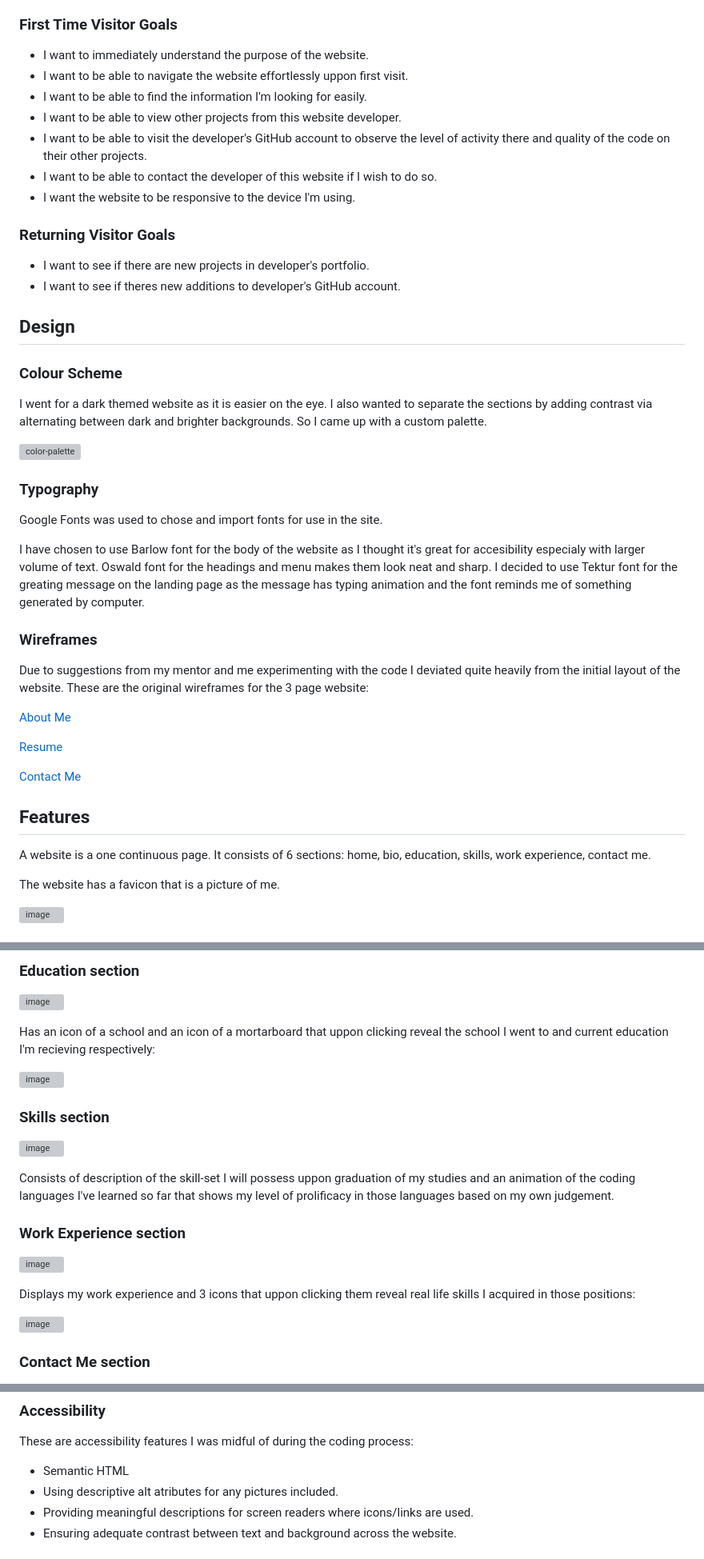
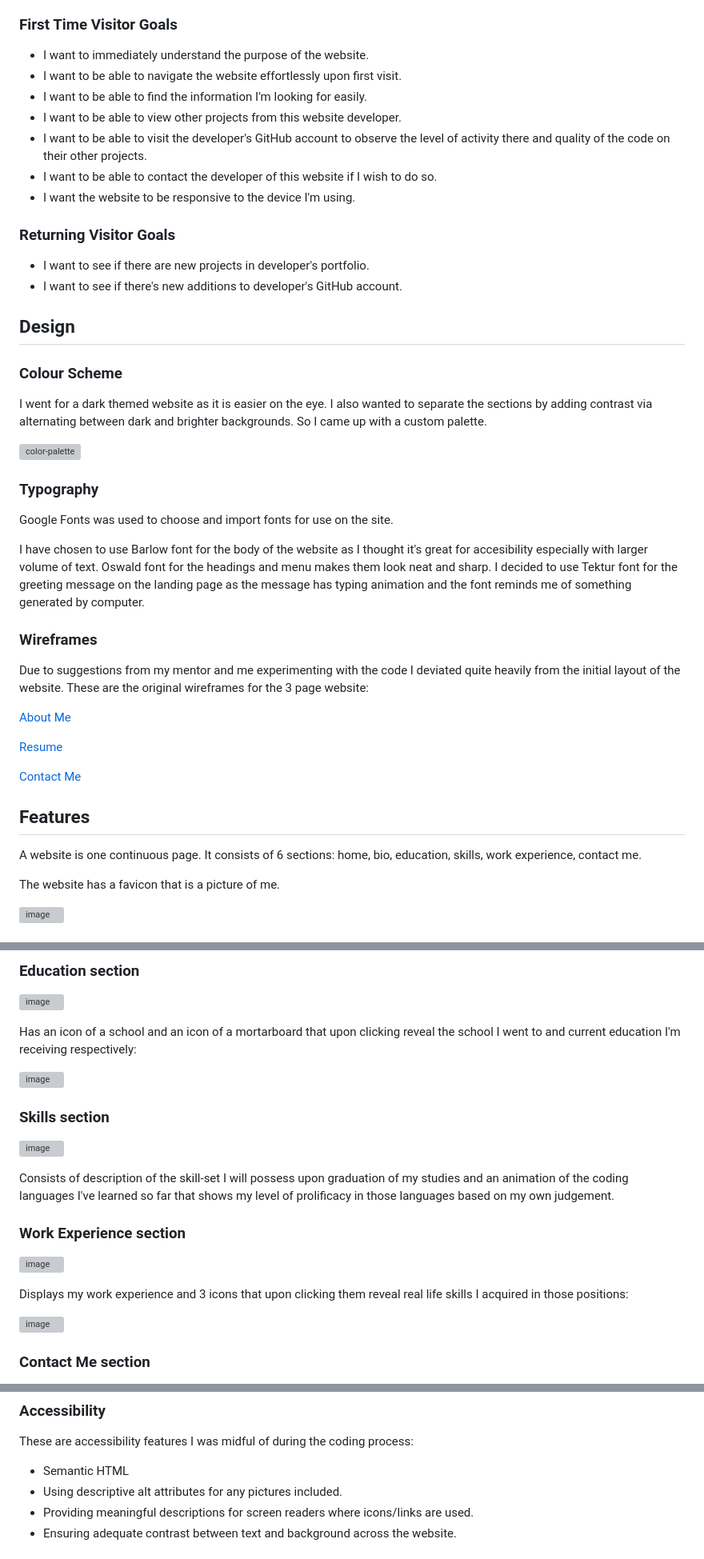
Before and after one commit to SimasJakubenas/PersonalWebsite, a Markdown page: README.md, 3 parts joined by grey strips. Shown at 80% size. GitHub-like rendering; grey boxes are pictures that could not be loaded.

Commit message:
Fix indentation and spelling in README

```diff
--- a/README.md
+++ b/README.md
@@ -54,7 +54,7 @@ My goal is to display my work and skill level for potential employer, someone wi
 ### First Time Visitor Goals
 
 * I want to immediately understand the purpose of the website.
-* I want to be able to navigate the website effortlessly uppon first visit.
+* I want to be able to navigate the website effortlessly upon first visit.
 * I want to be able to find the information I'm looking for easily.
 * I want to be able to view other projects from this website developer.
 * I want to be able to visit the developer's GitHub account to observe the level of activity there and quality of the code on their other projects.
@@ -64,7 +64,7 @@ My goal is to display my work and skill level for potential employer, someone wi
 ### Returning Visitor Goals
 
 * I want to see if there are new projects in developer's portfolio.
-* I want to see if theres new additions to developer's GitHub account.
+* I want to see if there's new additions to developer's GitHub account.
 
 ## Design
 
@@ -76,9 +76,9 @@ I went for a dark themed website as it is easier on the eye. I also wanted to se
 
 ### Typography
 
-Google Fonts was used to chose and import fonts for use in the site.
+Google Fonts was used to choose and import fonts for use on the site.
 
-I have chosen to use Barlow font for the body of the website as I thought it's great for accesibility especialy with larger volume of text. Oswald font for the headings and menu makes them look neat and sharp. I decided to use Tektur font for the greating message on the landing page as the message has typing animation and the font reminds me of something generated by computer.
+I have chosen to use Barlow font for the body of the website as I thought it's great for accesibility especially with larger volume of text. Oswald font for the headings and menu makes them look neat and sharp. I decided to use Tektur font for the greeting message on the landing page as the message has typing animation and the font reminds me of something generated by computer.
 
 ### Wireframes
 
@@ -92,7 +92,7 @@ Due to suggestions from my mentor and me experimenting with the code I deviated
 
 ## Features
 
-A website is a one continuous page. It consists of 6 sections: home, bio, education, skills, work experience, contact me.
+A website is one continuous page. It consists of 6 sections: home, bio, education, skills, work experience, contact me.
 
 The website has a favicon that is a picture of me.
 
@@ -142,7 +142,7 @@ Consists of my profile picture and some information about me and why I chose a n
 
 ![image](https://github.com/SimasJakubenas/PersonalWebsite/assets/138577499/6866211c-b6ea-4b74-9ee9-41bb7466ff0c)
 
-Has an icon of a school and an icon of a mortarboard that uppon clicking reveal the school I went to and current education I'm recieving respectively:
+Has an icon of a school and an icon of a mortarboard that upon clicking reveal the school I went to and current education I'm receiving respectively:
 
 ![image](https://github.com/SimasJakubenas/PersonalWebsite/assets/138577499/2b5b58a8-1205-471a-b370-ef6c0dd07cf7)
 
@@ -150,13 +150,13 @@ Has an icon of a school and an icon of a mortarboard that uppon clicking reveal
 
 ![image](https://github.com/SimasJakubenas/PersonalWebsite/assets/138577499/5e829a62-9111-4441-83a5-fa8bebff6fe4)
 
-Consists of description of the skill-set I will possess uppon graduation of my studies and an animation of the coding languages I've learned so far that shows my level of prolificacy in those languages based on my own judgement.
+Consists of description of the skill-set I will possess upon graduation of my studies and an animation of the coding languages I've learned so far that shows my level of prolificacy in those languages based on my own judgement.
 
 ### Work Experience section
 
 ![image](https://github.com/SimasJakubenas/PersonalWebsite/assets/138577499/e7bd98bd-f900-430a-a91a-dd444f09868a)
 
-Displays my work experience and 3 icons that uppon clicking them reveal real life skills I acquired in those positions:
+Displays my work experience and 3 icons that upon clicking them reveal real life skills I acquired in those positions:
 
 ![image](https://github.com/SimasJakubenas/PersonalWebsite/assets/138577499/59edf501-1d69-4186-b49f-2351f2133ff4)
 
@@ -183,7 +183,7 @@ Has links to my social media profiles and a clickable arrow that brings the user
 
 These are accessibility features I was midful of during the coding process:
 * Semantic HTML
-* Using descriptive alt atributes for any pictures included.
+* Using descriptive alt attributes for any pictures included.
 * Providing meaningful descriptions for screen readers where icons/links are used.
 * Ensuring adequate contrast between text and background across the website.
 
```
Also changed, not shown: other parts of README.md (+18 -19 lines).
